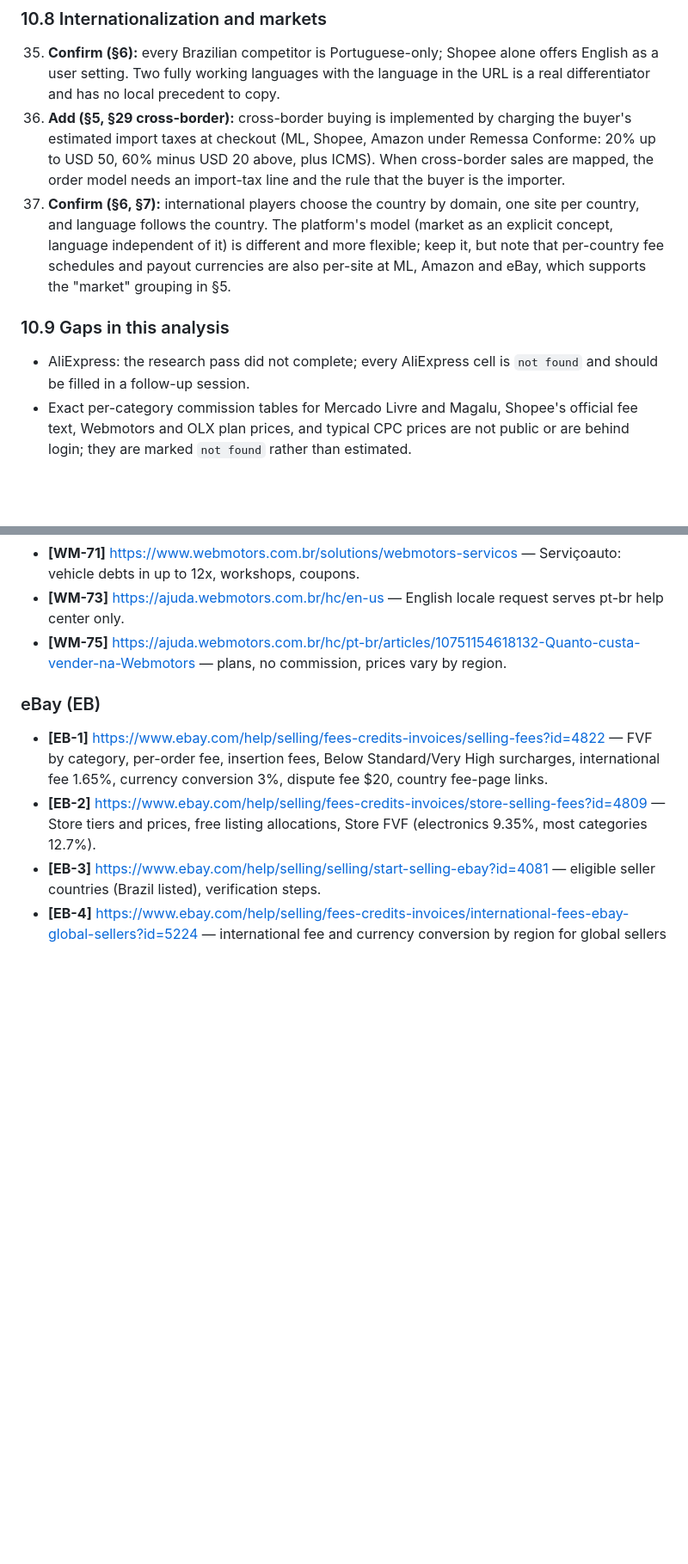
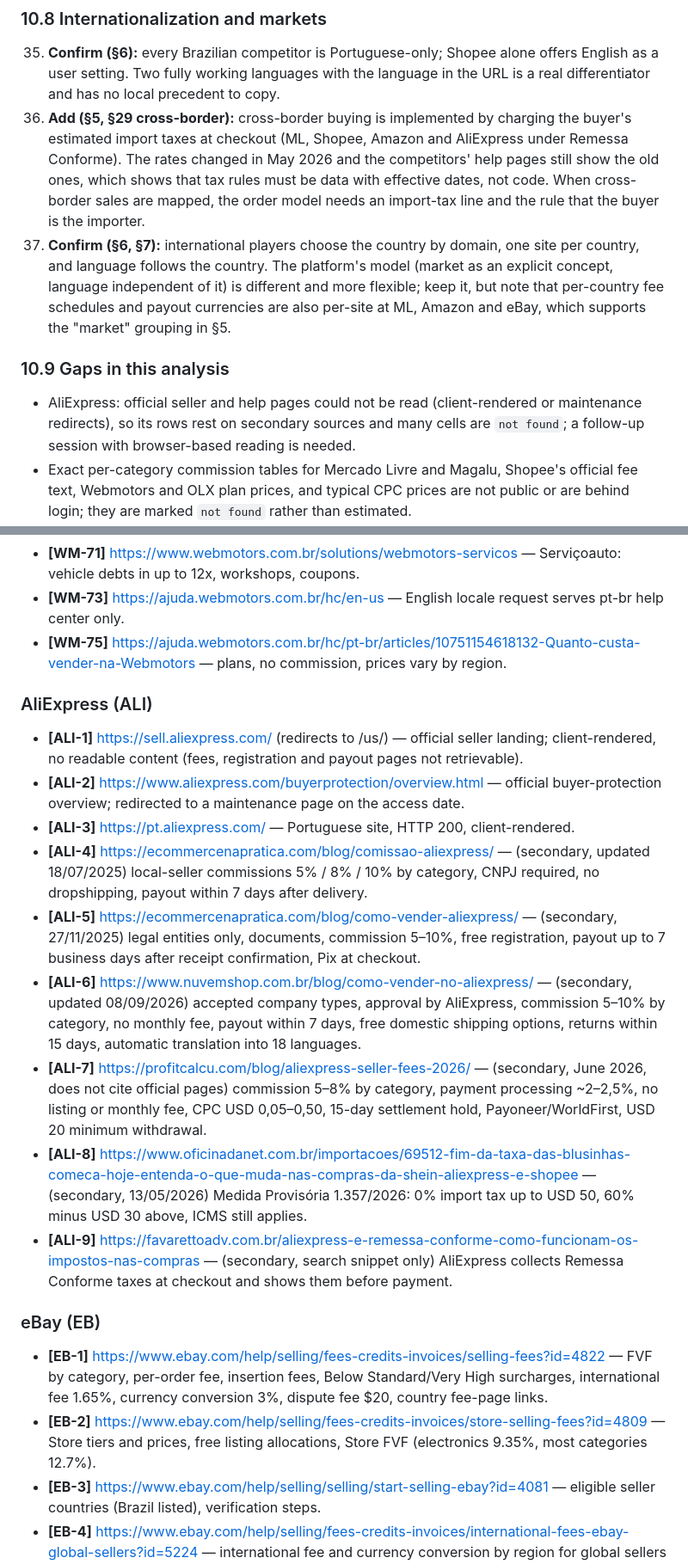
Before and after one commit to aleogr/marketplace, a Markdown page: docs/research/competitive-analysis.md, 2 parts joined by grey strips. Shown at 86% size. Drawn GitHub-style; blank space fills up the shorter version.

```diff
--- a/docs/research/competitive-analysis.md
+++ b/docs/research/competitive-analysis.md
@@ -287,12 +287,12 @@ Each item names the section of `docs/requirements.md` it affects and whether the
 ### 10.8 Internationalization and markets
 
 35. **Confirm (§6):** every Brazilian competitor is Portuguese-only; Shopee alone offers English as a user setting. Two fully working languages with the language in the URL is a real differentiator and has no local precedent to copy.
-36. **Add (§5, §29 cross-border):** cross-border buying is implemented by charging the buyer's estimated import taxes at checkout (ML, Shopee, Amazon under Remessa Conforme: 20% up to USD 50, 60% minus USD 20 above, plus ICMS). When cross-border sales are mapped, the order model needs an import-tax line and the rule that the buyer is the importer.
+36. **Add (§5, §29 cross-border):** cross-border buying is implemented by charging the buyer's estimated import taxes at checkout (ML, Shopee, Amazon and AliExpress under Remessa Conforme). The rates changed in May 2026 and the competitors' help pages still show the old ones, which shows that tax rules must be data with effective dates, not code. When cross-border sales are mapped, the order model needs an import-tax line and the rule that the buyer is the importer.
 37. **Confirm (§6, §7):** international players choose the country by domain, one site per country, and language follows the country. The platform's model (market as an explicit concept, language independent of it) is different and more flexible; keep it, but note that per-country fee schedules and payout currencies are also per-site at ML, Amazon and eBay, which supports the "market" grouping in §5.
 
 ### 10.9 Gaps in this analysis
 
-- AliExpress: the research pass did not complete; every AliExpress cell is `not found` and should be filled in a follow-up session.
+- AliExpress: official seller and help pages could not be read (client-rendered or maintenance redirects), so its rows rest on secondary sources and many cells are `not found`; a follow-up session with browser-based reading is needed.
 - Exact per-category commission tables for Mercado Livre and Magalu, Shopee's official fee text, Webmotors and OLX plan prices, and typical CPC prices are not public or are behind login; they are marked `not found` rather than estimated.
 - Search-page filters at Mercado Livre and Magalu could not be observed because the pages block non-browser clients.
 
@@ -625,6 +625,18 @@ All sources were accessed on 2026-09-17. Entries marked *(secondary)* or *(searc
 - **[WM-73]** https://ajuda.webmotors.com.br/hc/en-us — English locale request serves pt-br help center only.
 - **[WM-75]** https://ajuda.webmotors.com.br/hc/pt-br/articles/10751154618132-Quanto-custa-vender-na-Webmotors — plans, no commission, prices vary by region.
 
+### AliExpress (ALI)
+
+- **[ALI-1]** https://sell.aliexpress.com/ (redirects to /us/) — official seller landing; client-rendered, no readable content (fees, registration and payout pages not retrievable).
+- **[ALI-2]** https://www.aliexpress.com/buyerprotection/overview.html — official buyer-protection overview; redirected to a maintenance page on the access date.
+- **[ALI-3]** https://pt.aliexpress.com/ — Portuguese site, HTTP 200, client-rendered.
+- **[ALI-4]** https://ecommercenapratica.com/blog/comissao-aliexpress/ — (secondary, updated 18/07/2025) local-seller commissions 5% / 8% / 10% by category, CNPJ required, no dropshipping, payout within 7 days after delivery.
+- **[ALI-5]** https://ecommercenapratica.com/blog/como-vender-aliexpress/ — (secondary, 27/11/2025) legal entities only, documents, commission 5–10%, free registration, payout up to 7 business days after receipt confirmation, Pix at checkout.
+- **[ALI-6]** https://www.nuvemshop.com.br/blog/como-vender-no-aliexpress/ — (secondary, updated 08/09/2026) accepted company types, approval by AliExpress, commission 5–10% by category, no monthly fee, payout within 7 days, free domestic shipping options, returns within 15 days, automatic translation into 18 languages.
+- **[ALI-7]** https://profitcalcu.com/blog/aliexpress-seller-fees-2026/ — (secondary, June 2026, does not cite official pages) commission 5–8% by category, payment processing ~2–2,5%, no listing or monthly fee, CPC USD 0,05–0,50, 15-day settlement hold, Payoneer/WorldFirst, USD 20 minimum withdrawal.
+- **[ALI-8]** https://www.oficinadanet.com.br/importacoes/69512-fim-da-taxa-das-blusinhas-comeca-hoje-entenda-o-que-muda-nas-compras-da-shein-aliexpress-e-shopee — (secondary, 13/05/2026) Medida Provisória 1.357/2026: 0% import tax up to USD 50, 60% minus USD 30 above, ICMS still applies.
+- **[ALI-9]** https://favarettoadv.com.br/aliexpress-e-remessa-conforme-como-funcionam-os-impostos-nas-compras — (secondary, search snippet only) AliExpress collects Remessa Conforme taxes at checkout and shows them before payment.
+
 ### eBay (EB)
 
 - **[EB-1]** https://www.ebay.com/help/selling/fees-credits-invoices/selling-fees?id=4822 — FVF by category, per-order fee, insertion fees, Below Standard/Very High surcharges, international fee 1.65%, currency conversion 3%, dispute fee $20, country fee-page links.
```
Also changed, not shown: other parts of docs/research/competitive-analysis.md (+9 -9 lines).
